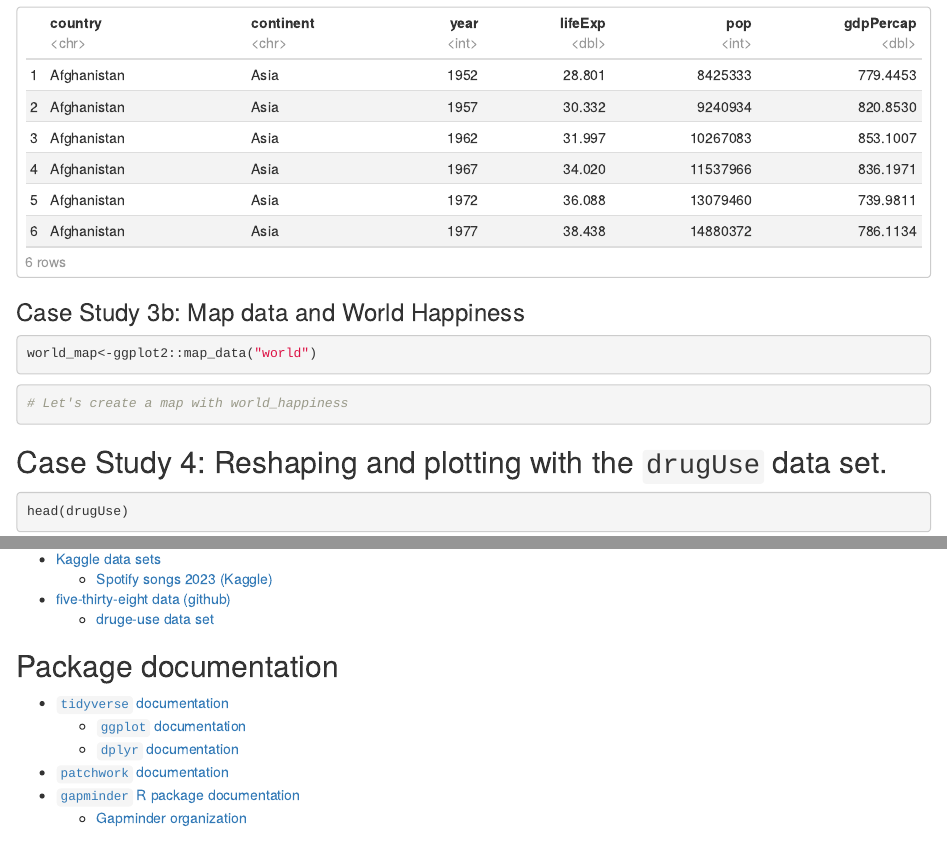
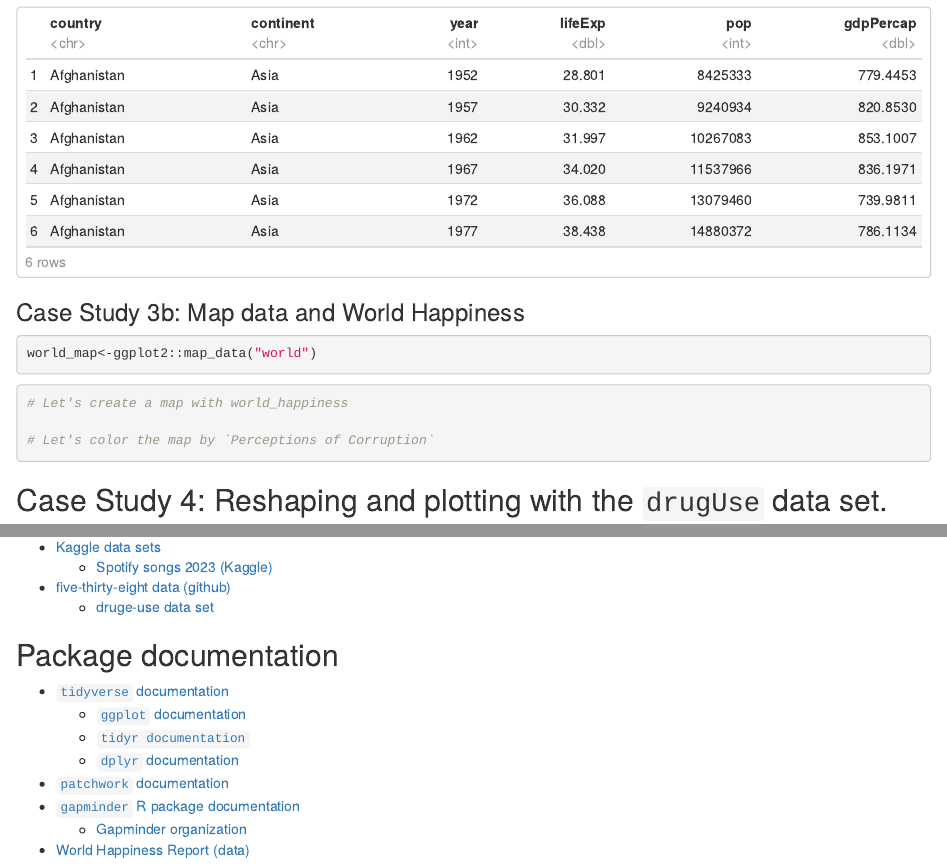
Before and after one commit to pjlombardo/SigmaXiWorkshop-2023, an R Markdown document (WorkshopFile.Rmd): the page in a window 1100 px wide, from 2310 px down, and a second part further down, joined at a grey line. Rendered offline with R 4.5, knitr and Pandoc, with nearby package versions; some code elsewhere in the file could not run offline.

Commit message:
Updated, space for the "map" plot

````diff
--- a/WorkshopFile.Rmd
+++ b/WorkshopFile.Rmd
@@ -105,7 +105,11 @@ world_map<-ggplot2::map_data("world")
 
 ```{r}
 # Let's create a map with world_happiness
+
+# Let's color the map by `Perceptions of Corruption`
+
 ```
+
 
 
 ## Case Study 4: Reshaping and plotting with the `drugUse` data set.
@@ -144,7 +148,9 @@ One tidy format would have `use` and `frequency` as their own columns, with `dru
 
 * [`tidyverse` documentation](https://www.tidyverse.org/)
     * [`ggplot` documentation](https://ggplot2.tidyverse.org/)
+    * [`tidyr documentation`](https://tidyr.tidyverse.org/index.html)
     * [`dplyr` documentation](https://dplyr.tidyverse.org/)
 * [`patchwork` documentation](https://patchwork.data-imaginist.com/)
 * [`gapminder` R package documentation](https://cran.r-project.org/web/packages/gapminder/index.html)
     * [Gapminder organization](https://www.gapminder.org/)
+* [World Happiness Report (data)](https://worldhappiness.report/data/)
````
